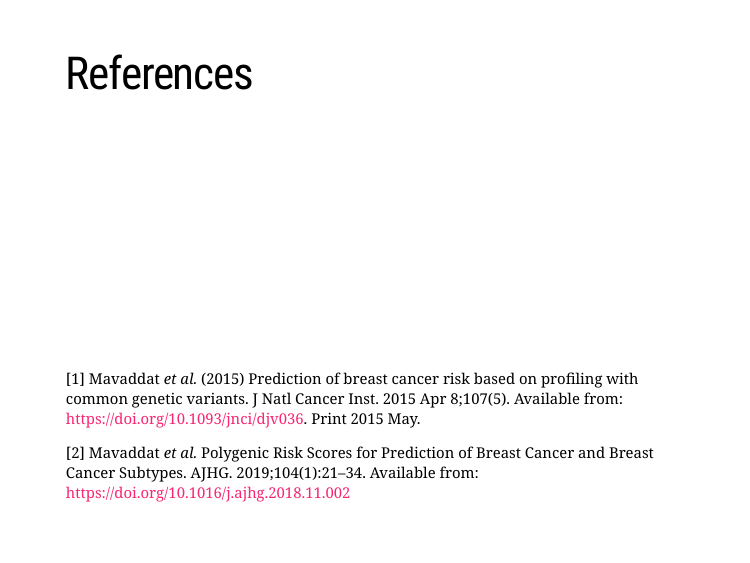
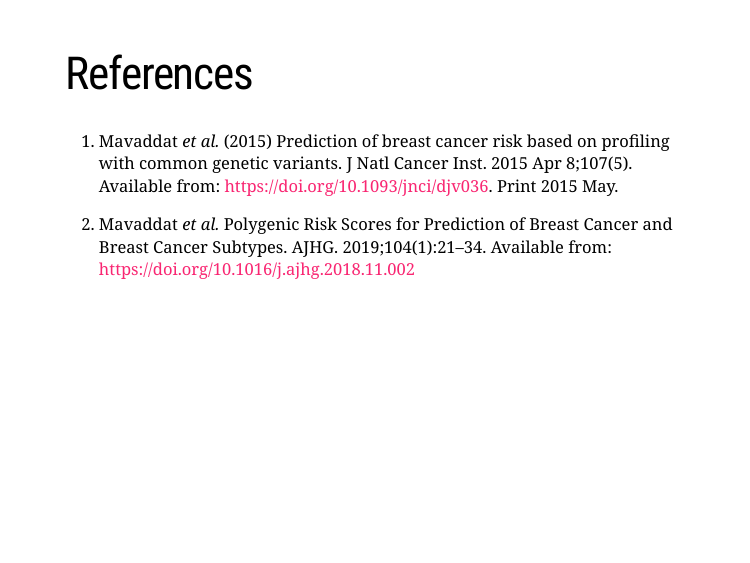
Before and after one commit to mogranjm/SNPs-and-PRS, an R Markdown document (docs/slides/presentation.Rmd): page 9 of 9. Rendered offline with R 4.5, knitr and Pandoc, with nearby package versions; the slides are laid out offline by our stand-in for remark.js, each with all of its steps uncovered, in fonts that may differ from those the slides ask for, and without slide numbers, shadows or browser add-ons; some code elsewhere in the file could not run offline; a font, style sheet, LaTeX package, included part or bibliography that could not be used is replaced or left out.

Commit message:
presentation tweaks

```diff
--- a/docs/slides/presentation.Rmd
+++ b/docs/slides/presentation.Rmd
@@ -229,8 +228,6 @@ class: inverse
 
 # References
 
-.footnote[
-[1] Mavaddat <em>et al.</em> (2015) Prediction of breast cancer risk based on profiling with common genetic variants. J Natl Cancer Inst. 2015 Apr 8;107(5). Available from: https://doi.org/10.1093/jnci/djv036. Print 2015 May.
+1. Mavaddat <em>et al.</em> (2015) Prediction of breast cancer risk based on profiling with common genetic variants. J Natl Cancer Inst. 2015 Apr 8;107(5). Available from: https://doi.org/10.1093/jnci/djv036. Print 2015 May.
 
-[2] Mavaddat <em>et al.</em> Polygenic Risk Scores for Prediction of Breast Cancer and Breast Cancer Subtypes. AJHG. 2019;104(1):21–34. Available from: https://doi.org/10.1016/j.ajhg.2018.11.002
-]
+2. Mavaddat <em>et al.</em> Polygenic Risk Scores for Prediction of Breast Cancer and Breast Cancer Subtypes. AJHG. 2019;104(1):21–34. Available from: https://doi.org/10.1016/j.ajhg.2018.11.002
```
Also changed, not shown: docs/slides/presentation.Rmd (1 more changed lines), 1 other file.
